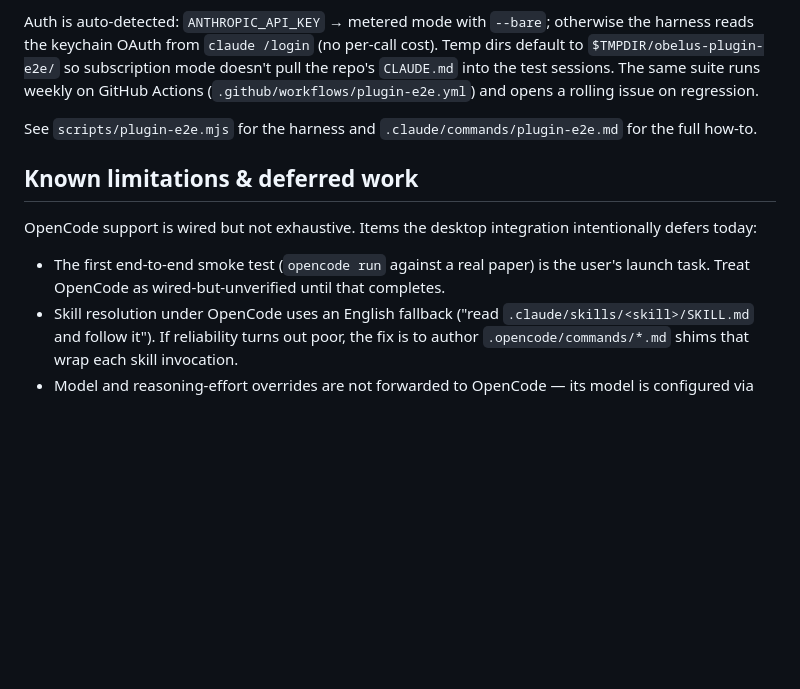
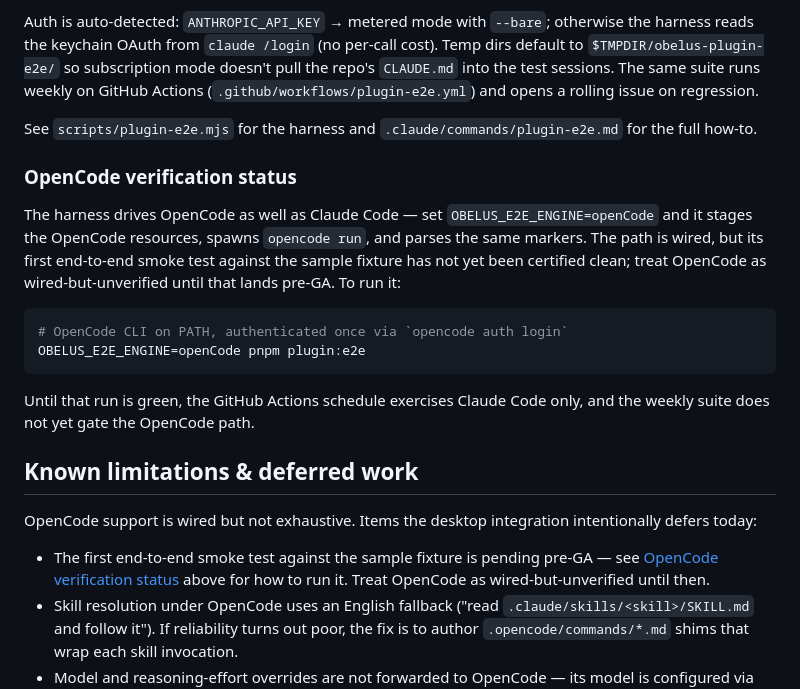
Before and after one commit to 4gentic/obelus, a Markdown page: packages/claude-plugin/README.md, the part around the change. Rendered like a GitHub page; blank space fills up the shorter version.

````diff
--- a/packages/claude-plugin/README.md
+++ b/packages/claude-plugin/README.md
@@ -105,11 +105,22 @@ Auth is auto-detected: `ANTHROPIC_API_KEY` → metered mode with `--bare`; other
 
 See `scripts/plugin-e2e.mjs` for the harness and `.claude/commands/plugin-e2e.md` for the full how-to.
 
+### OpenCode verification status
+
+The harness drives OpenCode as well as Claude Code — set `OBELUS_E2E_ENGINE=openCode` and it stages the OpenCode resources, spawns `opencode run`, and parses the same markers. The path is wired, but its first end-to-end smoke test against the sample fixture has not yet been certified clean; treat OpenCode as wired-but-unverified until that lands pre-GA. To run it:
+
+```sh
+# OpenCode CLI on PATH, authenticated once via `opencode auth login`
+OBELUS_E2E_ENGINE=openCode pnpm plugin:e2e
+```
+
+Until that run is green, the GitHub Actions schedule exercises Claude Code only, and the weekly suite does not yet gate the OpenCode path.
+
 ## Known limitations & deferred work
 
 OpenCode support is wired but not exhaustive. Items the desktop integration intentionally defers today:
 
-- The first end-to-end smoke test (`opencode run` against a real paper) is the user's launch task. Treat OpenCode as wired-but-unverified until that completes.
+- The first end-to-end smoke test against the sample fixture is pending pre-GA — see [OpenCode verification status](#opencode-verification-status) above for how to run it. Treat OpenCode as wired-but-unverified until then.
 - Skill resolution under OpenCode uses an English fallback ("read `.claude/skills/<skill>/SKILL.md` and follow it"). If reliability turns out poor, the fix is to author `.opencode/commands/*.md` shims that wrap each skill invocation.
 - Model and reasoning-effort overrides are not forwarded to OpenCode — its model is configured via `opencode auth login` and `opencode.jsonc`.
 - No `.opencode-plugin/plugin.json` marketplace manifest yet — install via `npx -y github:4gentic/obelus#main obelus-install-opencode` (or the manual copy under §Install / OpenCode).
````
Also changed, not shown: README.md (+1 -1 lines), docs/plan-example.md (added, +157 -0 lines).
